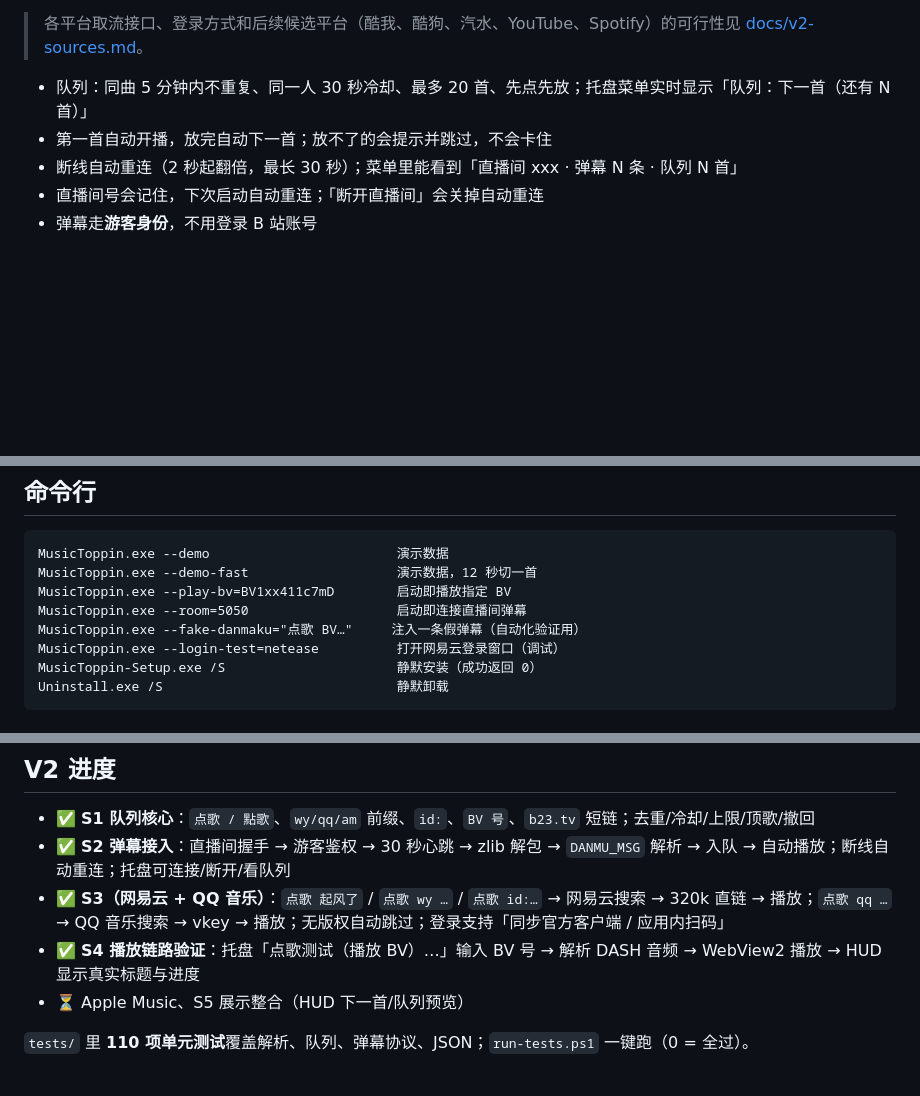
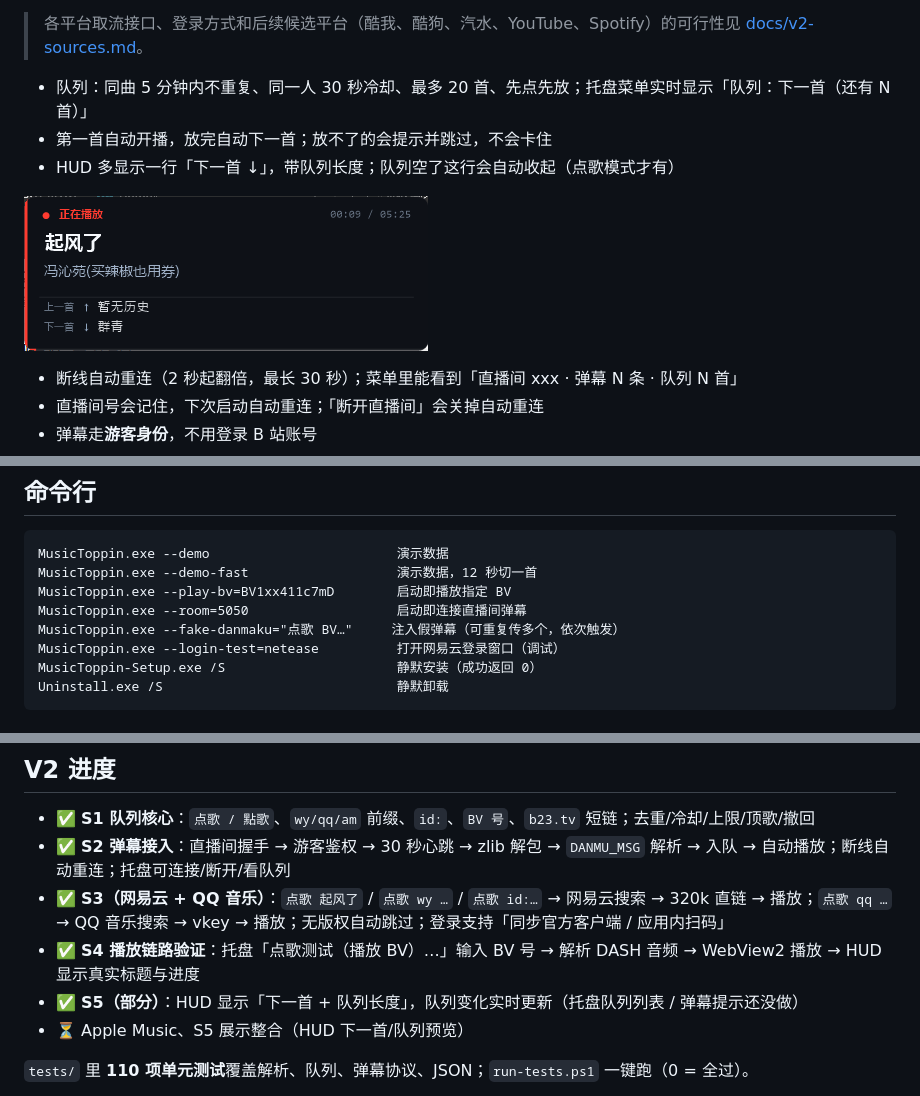
Before and after one commit to EonloveL/D-music_toppin, a Markdown page: README.md, 3 parts joined by grey strips. GitHub-like rendering; pictures changed too: docs/screenshots/hud-next.png (added); blank space fills up the shorter version.

```diff
--- a/README.md
+++ b/README.md
@@ -73,6 +73,9 @@ Windows 的 SMTC 只暴露**当前**媒体项，协议里没有队列；第三
 
 - 队列：同曲 5 分钟内不重复、同一人 30 秒冷却、最多 20 首、先点先放；托盘菜单实时显示「队列：下一首（还有 N 首）」
 - 第一首自动开播，放完自动下一首；放不了的会提示并跳过，不会卡住
+- HUD 多显示一行「下一首 ↓」，带队列长度；队列空了这行会自动收起（点歌模式才有）
+
+![HUD 下一首](docs/screenshots/hud-next.png)
 - 断线自动重连（2 秒起翻倍，最长 30 秒）；菜单里能看到「直播间 xxx · 弹幕 N 条 · 队列 N 首」
 - 直播间号会记住，下次启动自动重连；「断开直播间」会关掉自动重连
 - 弹幕走**游客身份**，不用登录 B 站账号
@@ -282,7 +285,7 @@ MusicToppin.exe --demo                        演示数据
 MusicToppin.exe --demo-fast                   演示数据，12 秒切一首
 MusicToppin.exe --play-bv=BV1xx411c7mD        启动即播放指定 BV
 MusicToppin.exe --room=5050                   启动即连接直播间弹幕
-MusicToppin.exe --fake-danmaku="点歌 BV…"     注入一条假弹幕（自动化验证用）
+MusicToppin.exe --fake-danmaku="点歌 BV…"     注入假弹幕（可重复传多个，依次触发）
 MusicToppin.exe --login-test=netease          打开网易云登录窗口（调试）
 MusicToppin-Setup.exe /S                      静默安装（成功返回 0）
 Uninstall.exe /S                              静默卸载
@@ -308,6 +311,7 @@ Uninstall.exe /S                              静默卸载
 - ✅ **S2 弹幕接入**：直播间握手 → 游客鉴权 → 30 秒心跳 → zlib 解包 → `DANMU_MSG` 解析 → 入队 → 自动播放；断线自动重连；托盘可连接/断开/看队列
 - ✅ **S3（网易云 + QQ 音乐）**：`点歌 起风了` / `点歌 wy …` / `点歌 id:…` → 网易云搜索 → 320k 直链 → 播放；`点歌 qq …` → QQ 音乐搜索 → vkey → 播放；无版权自动跳过；登录支持「同步官方客户端 / 应用内扫码」
 - ✅ **S4 播放链路验证**：托盘「点歌测试（播放 BV）…」输入 BV 号 → 解析 DASH 音频 → WebView2 播放 → HUD 显示真实标题与进度
+- ✅ **S5（部分）**：HUD 显示「下一首 + 队列长度」，队列变化实时更新（托盘队列列表 / 弹幕提示还没做）
 - ⏳ Apple Music、S5 展示整合（HUD 下一首/队列预览）
 
 `tests/` 里 **110 项单元测试**覆盖解析、队列、弹幕协议、JSON；`run-tests.ps1` 一键跑（0 = 全过）。
```
Also changed, not shown: CHANGELOG.md (+1 -0 lines), docs/v2-handoff.md (+18 -6 lines), 3 other files.
